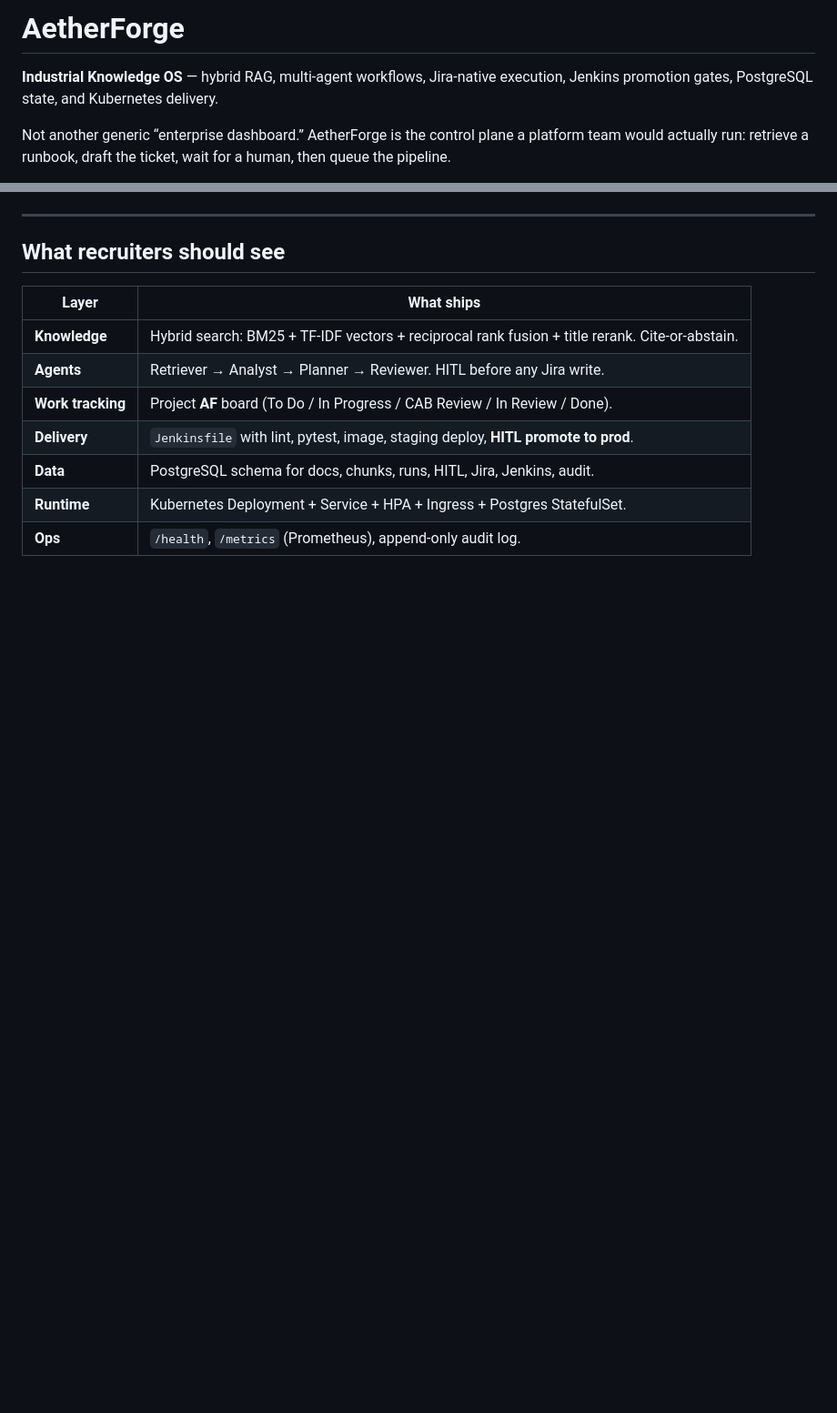
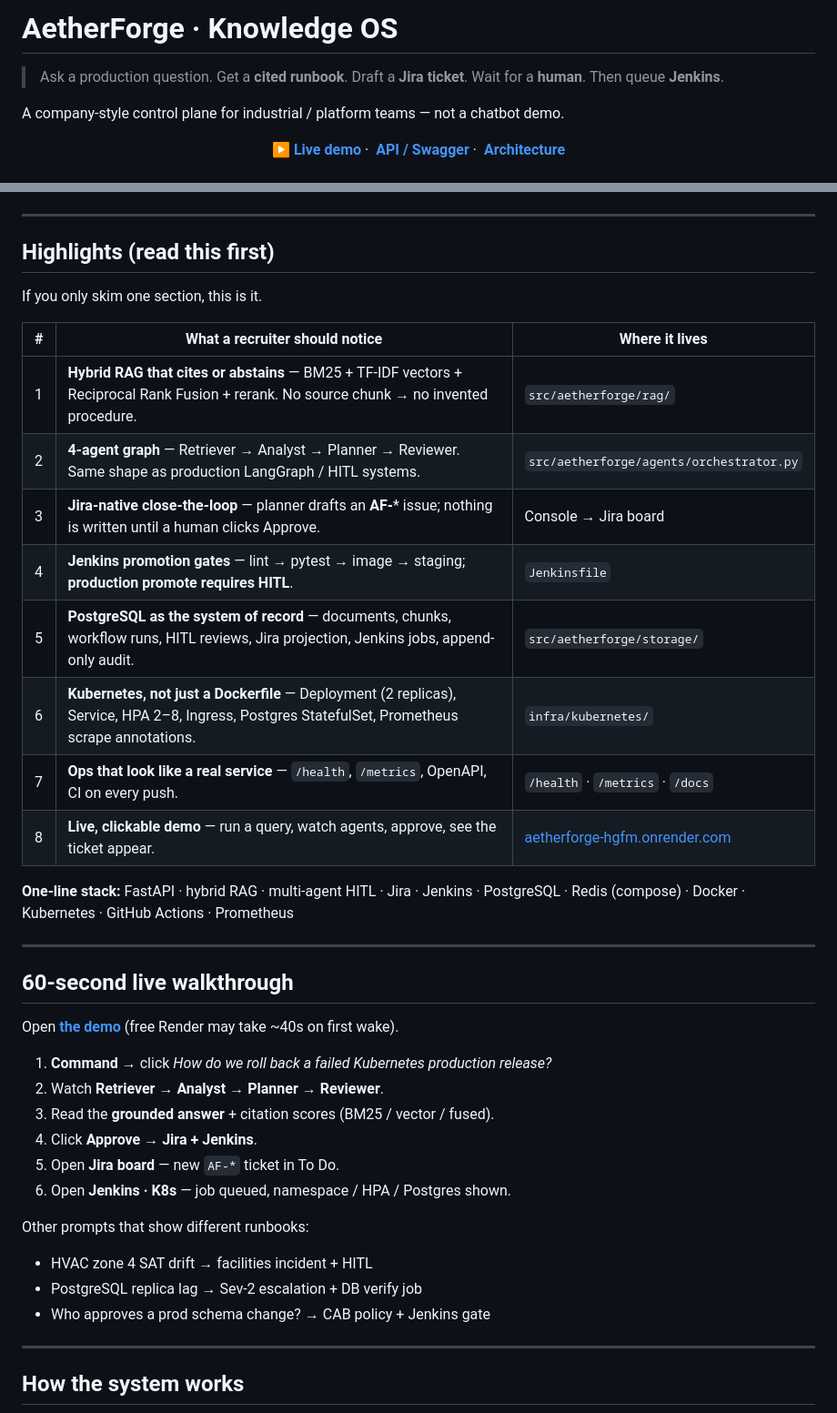
Before and after one commit to Ananyanagaraj11/aetherforge, a Markdown page: README.md, 2 parts joined by grey strips. Shown at 91% size. GitHub-like rendering; blank space fills up the shorter version.

````diff
--- a/README.md
+++ b/README.md
@@ -1,8 +1,14 @@
-# AetherForge
+# AetherForge · Knowledge OS
 
-**Industrial Knowledge OS** — hybrid RAG, multi-agent workflows, Jira-native execution, Jenkins promotion gates, PostgreSQL state, and Kubernetes delivery.
+> Ask a production question. Get a **cited runbook**. Draft a **Jira ticket**. Wait for a **human**. Then queue **Jenkins**.
 
-Not another generic “enterprise dashboard.” AetherForge is the control plane a platform team would actually run: retrieve a runbook, draft the ticket, wait for a human, then queue the pipeline.
+A company-style control plane for industrial / platform teams — not a chatbot demo.
+
+<p align="center">
+  <a href="https://aetherforge-hgfm.onrender.com"><strong>▶ Live demo</strong></a>&nbsp;·&nbsp;
+  <a href="https://aetherforge-hgfm.onrender.com/docs"><strong>API / Swagger</strong></a>&nbsp;·&nbsp;
+  <a href="docs/ARCHITECTURE.md"><strong>Architecture</strong></a>
+</p>
 
 [![CI](https://github.com/Ananyanagaraj11/aetherforge/actions/workflows/ci.yml/badge.svg)](https://github.com/Ananyanagaraj11/aetherforge/actions)
 ![Python](https://img.shields.io/badge/Python-3.11-3776AB?logo=python&logoColor=white)
@@ -20,17 +21,45 @@ Not another generic “enterprise dashboard.” AetherForge is the control plane
 
 ---
 
-## What recruiters should see
+## Highlights (read this first)
 
-| Layer | What ships |
-|-------|------------|
-| **Knowledge** | Hybrid search: BM25 + TF-IDF vectors + reciprocal rank fusion + title rerank. Cite-or-abstain. |
-| **Agents** | Retriever → Analyst → Planner → Reviewer. HITL before any Jira write. |
-| **Work tracking** | Project **AF** board (To Do / In Progress / CAB Review / In Review / Done). |
-| **Delivery** | `Jenkinsfile` with lint, pytest, image, staging deploy, **HITL promote to prod**. |
-| **Data** | PostgreSQL schema for docs, chunks, runs, HITL, Jira, Jenkins, audit. |
-| **Runtime** | Kubernetes Deployment + Service + HPA + Ingress + Postgres StatefulSet. |
-| **Ops** | `/health`, `/metrics` (Prometheus), append-only audit log. |
+If you only skim one section, this is it.
+
+| # | What a recruiter should notice | Where it lives |
+|---|--------------------------------|----------------|
+| 1 | **Hybrid RAG that cites or abstains** — BM25 + TF-IDF vectors + Reciprocal Rank Fusion + rerank. No source chunk → no invented procedure. | `src/aetherforge/rag/` |
+| 2 | **4-agent graph** — Retriever → Analyst → Planner → Reviewer. Same shape as production LangGraph / HITL systems. | `src/aetherforge/agents/orchestrator.py` |
+| 3 | **Jira-native close-the-loop** — planner drafts an **AF-*** issue; nothing is written until a human clicks Approve. | Console → Jira board |
+| 4 | **Jenkins promotion gates** — lint → pytest → image → staging; **production promote requires HITL**. | `Jenkinsfile` |
+| 5 | **PostgreSQL as the system of record** — documents, chunks, workflow runs, HITL reviews, Jira projection, Jenkins jobs, append-only audit. | `src/aetherforge/storage/` |
+| 6 | **Kubernetes, not just a Dockerfile** — Deployment (2 replicas), Service, HPA 2–8, Ingress, Postgres StatefulSet, Prometheus scrape annotations. | `infra/kubernetes/` |
+| 7 | **Ops that look like a real service** — `/health`, `/metrics`, OpenAPI, CI on every push. | `/health` · `/metrics` · `/docs` |
+| 8 | **Live, clickable demo** — run a query, watch agents, approve, see the ticket appear. | [aetherforge-hgfm.onrender.com](https://aetherforge-hgfm.onrender.com) |
+
+**One-line stack:** FastAPI · hybrid RAG · multi-agent HITL · Jira · Jenkins · PostgreSQL · Redis (compose) · Docker · Kubernetes · GitHub Actions · Prometheus
+
+---
+
+## 60-second live walkthrough
+
+Open **[the demo](https://aetherforge-hgfm.onrender.com)** (free Render may take ~40s on first wake).
+
+1. **Command** → click *How do we roll back a failed Kubernetes production release?*
+2. Watch **Retriever → Analyst → Planner → Reviewer**.
+3. Read the **grounded answer** + citation scores (BM25 / vector / fused).
+4. Click **Approve → Jira + Jenkins**.
+5. Open **Jira board** — new `AF-*` ticket in To Do.
+6. Open **Jenkins · K8s** — job queued, namespace / HPA / Postgres shown.
+
+Other prompts that show different runbooks:
+
+- HVAC zone 4 SAT drift → facilities incident + HITL
+- PostgreSQL replica lag → Sev-2 escalation + DB verify job
+- Who approves a prod schema change? → CAB policy + Jenkins gate
+
+---
+
+## How the system works
 
 ```mermaid
 flowchart LR
````
Also changed, not shown: other parts of README.md (+65 -59 lines).
